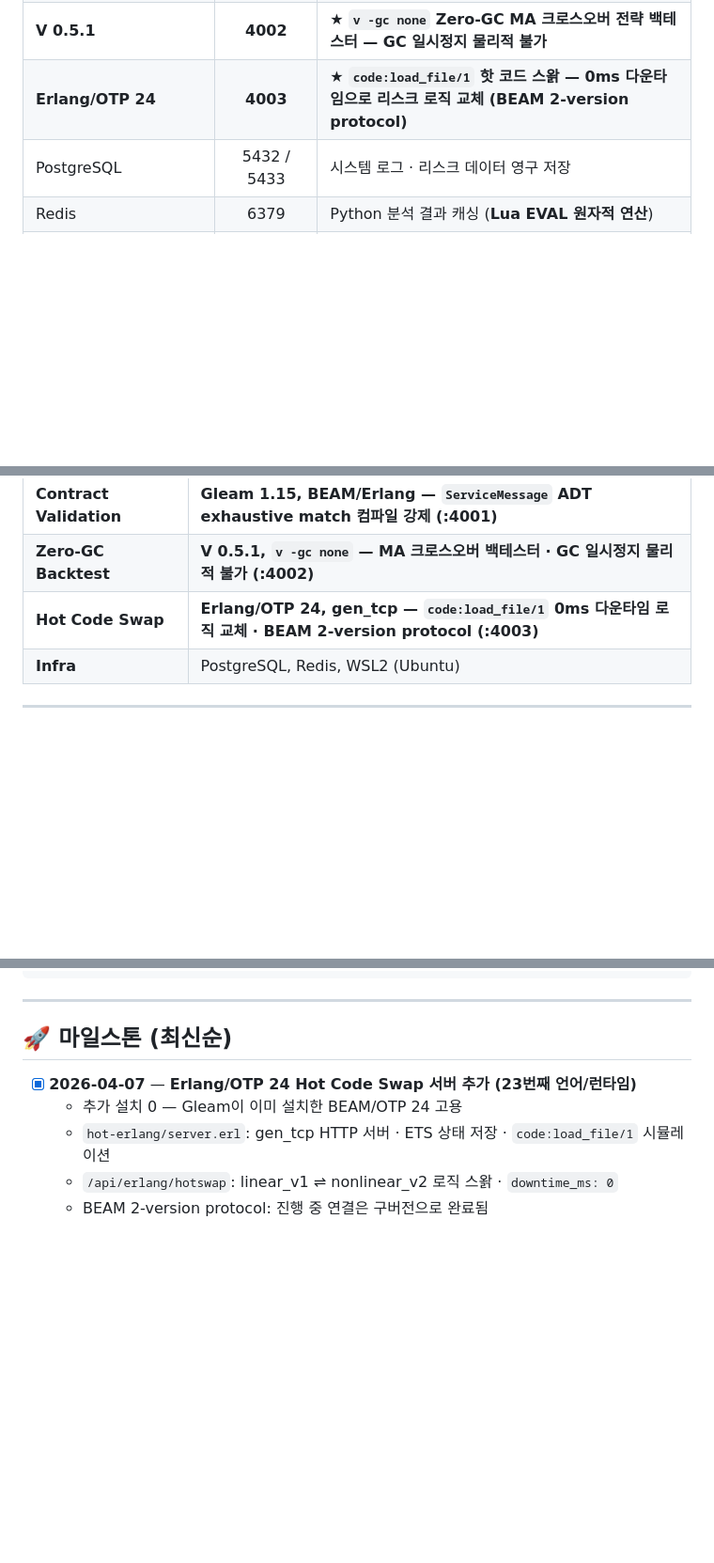
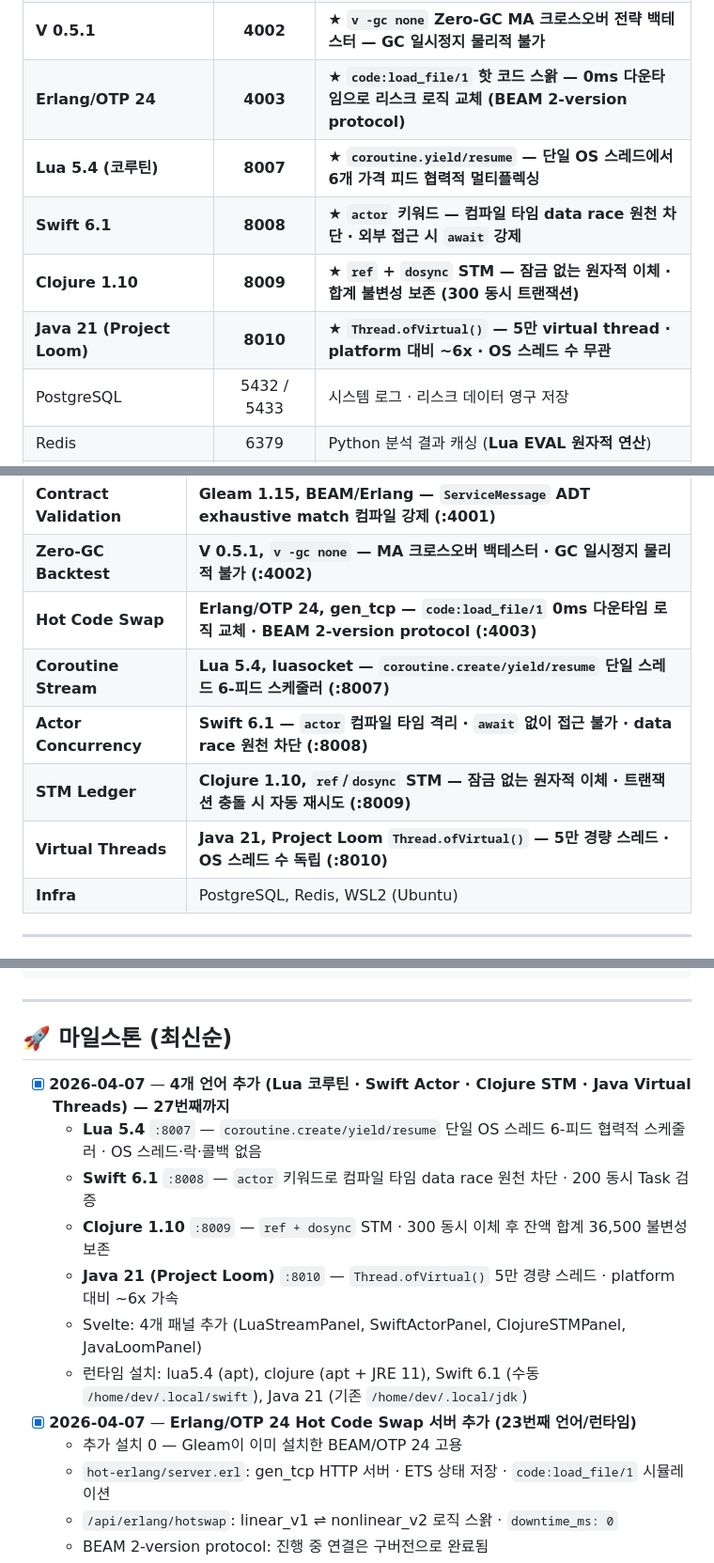
Before and after one commit to welchs1423/polyglot-infinity, a Markdown page: README.md, 3 parts joined by grey strips. Shown at 94% size. Rendered like a GitHub page; blank space fills up the shorter version.

```diff
--- a/README.md
+++ b/README.md
@@ -63,6 +67,10 @@
 | **Gleam 1.15** | **4001** | **★ `ServiceMessage` ADT · exhaustive pattern match 컴파일 강제 · 계약 검증 레이어** |
 | **V 0.5.1** | **4002** | **★ `v -gc none` Zero-GC MA 크로스오버 전략 백테스터 — GC 일시정지 물리적 불가** |
 | **Erlang/OTP 24** | **4003** | **★ `code:load_file/1` 핫 코드 스왉 — 0ms 다운타임으로 리스크 로직 교체 (BEAM 2-version protocol)** |
+| **Lua 5.4 (코루틴)** | **8007** | **★ `coroutine.yield/resume` — 단일 OS 스레드에서 6개 가격 피드 협력적 멀티플렉싱** |
+| **Swift 6.1** | **8008** | **★ `actor` 키워드 — 컴파일 타임 data race 원천 차단 · 외부 접근 시 `await` 강제** |
+| **Clojure 1.10** | **8009** | **★ `ref` + `dosync` STM — 잠금 없는 원자적 이체 · 합계 불변성 보존 (300 동시 트랜잭션)** |
+| **Java 21 (Project Loom)** | **8010** | **★ `Thread.ofVirtual()` — 5만 virtual thread · platform 대비 ~6x · OS 스레드 수 무관** |
 | PostgreSQL | 5432 / 5433 | 시스템 로그 · 리스크 데이터 영구 저장 |
 | Redis | 6379 | Python 분석 결과 캐싱 (**Lua EVAL 원자적 연산**) |
 | **Zig (C ABI 라이브러리)** | N/A | **libzigcore.so — 변동성 추정 · VaR 계산** |
@@ -97,6 +105,10 @@
 | **Contract Validation** | **Gleam 1.15, BEAM/Erlang — `ServiceMessage` ADT exhaustive match 컴파일 강제 (:4001)** |
 | **Zero-GC Backtest** | **V 0.5.1, `v -gc none` — MA 크로스오버 백테스터 · GC 일시정지 물리적 불가 (:4002)** |
 | **Hot Code Swap** | **Erlang/OTP 24, gen_tcp — `code:load_file/1` 0ms 다운타임 로직 교체 · BEAM 2-version protocol (:4003)** |
+| **Coroutine Stream** | **Lua 5.4, luasocket — `coroutine.create/yield/resume` 단일 스레드 6-피드 스케줄러 (:8007)** |
+| **Actor Concurrency** | **Swift 6.1 — `actor` 컴파일 타임 격리 · `await` 없이 접근 불가 · data race 원천 차단 (:8008)** |
+| **STM Ledger** | **Clojure 1.10, `ref`/`dosync` STM — 잠금 없는 원자적 이체 · 트랜잭션 충돌 시 자동 재시도 (:8009)** |
+| **Virtual Threads** | **Java 21, Project Loom `Thread.ofVirtual()` — 5만 경량 스레드 · OS 스레드 수 독립 (:8010)** |
 | **Infra** | PostgreSQL, Redis, WSL2 (Ubuntu) |
 
 ---
@@ -274,6 +312,13 @@ CREATE TABLE IF NOT EXISTS risk_reports (
 
 ## 🚀 마일스톤 (최신순)
 
+- [x] **2026-04-07** — **4개 언어 추가 (Lua 코루틴 · Swift Actor · Clojure STM · Java Virtual Threads) — 27번째까지**
+  - **Lua 5.4** `:8007` — `coroutine.create/yield/resume` 단일 OS 스레드 6-피드 협력적 스케줄러 · OS 스레드·락·콜백 없음
+  - **Swift 6.1** `:8008` — `actor` 키워드로 컴파일 타임 data race 원천 차단 · 200 동시 Task 검증
+  - **Clojure 1.10** `:8009` — `ref + dosync` STM · 300 동시 이체 후 잔액 합계 36,500 불변성 보존
+  - **Java 21 (Project Loom)** `:8010` — `Thread.ofVirtual()` 5만 경량 스레드 · platform 대비 ~6x 가속
+  - Svelte: 4개 패널 추가 (LuaStreamPanel, SwiftActorPanel, ClojureSTMPanel, JavaLoomPanel)
+  - 런타임 설치: lua5.4 (apt), clojure (apt + JRE 11), Swift 6.1 (수동 `/home/dev/.local/swift`), Java 21 (기존 `/home/dev/.local/jdk`)
 - [x] **2026-04-07** — **Erlang/OTP 24 Hot Code Swap 서버 추가 (23번째 언어/런타임)**
   - 추가 설치 0 — Gleam이 이미 설치한 BEAM/OTP 24 고용
   - `hot-erlang/server.erl`: gen_tcp HTTP 서버 · ETS 상태 저장 · `code:load_file/1` 시뮬레이션
```
Also changed, not shown: other parts of README.md (+33 -3 lines).
